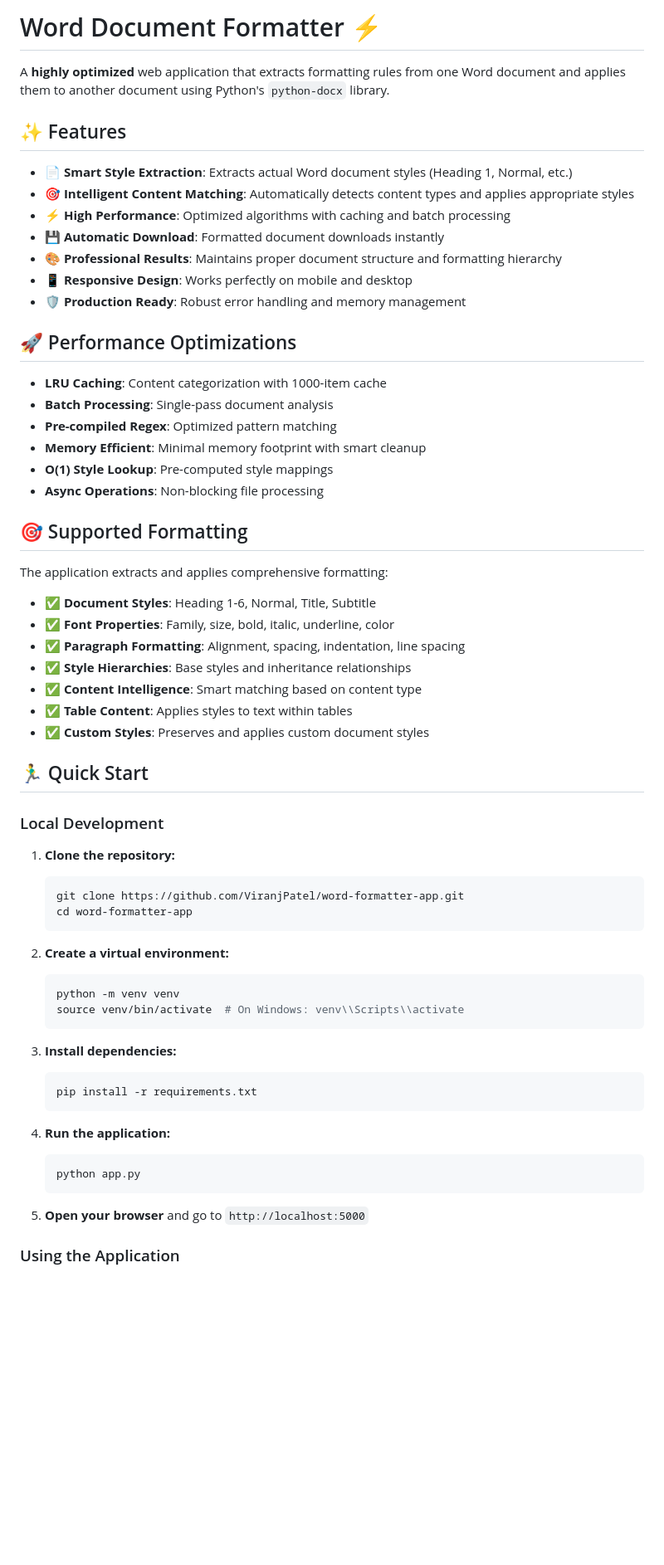
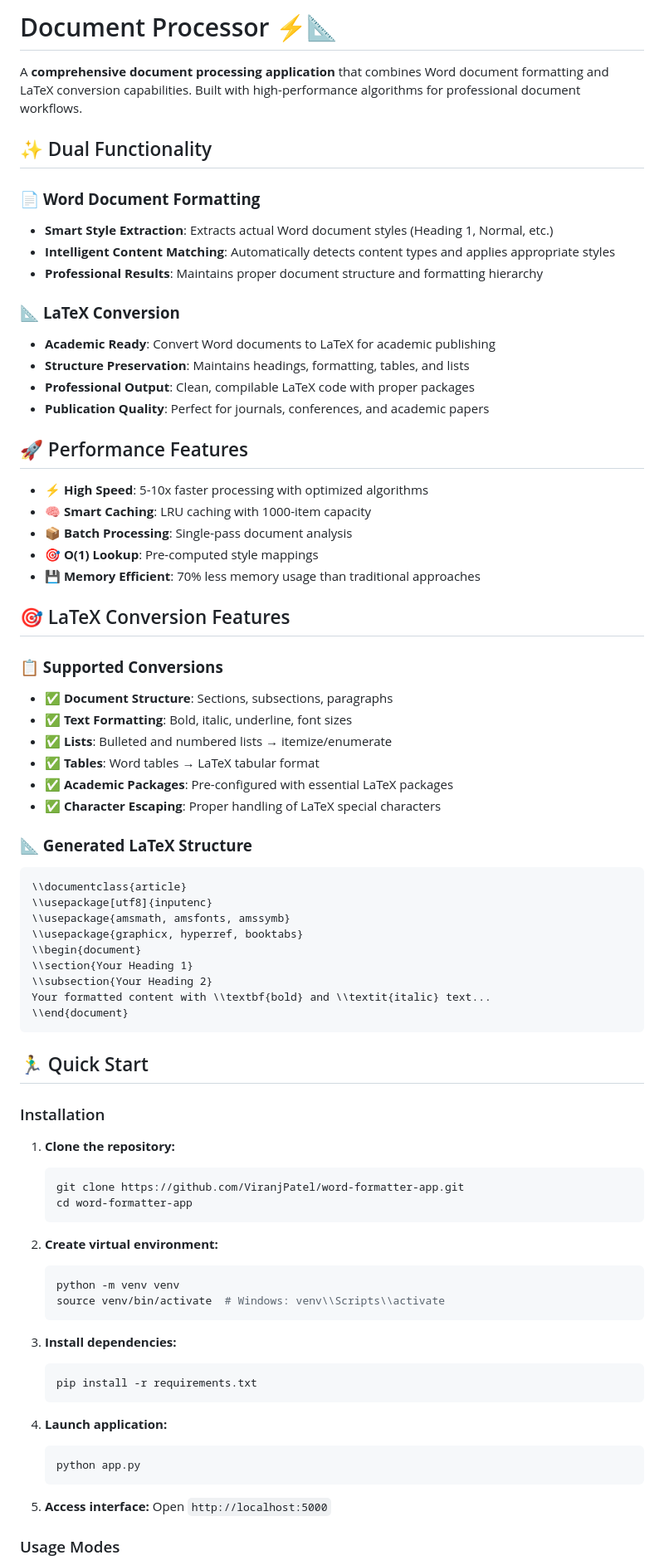
Before and after one commit to ViranjPatel/word-formatter-app, a Markdown page: README.md, the part around one of its changes. Shown at 83% size. GitHub-like rendering; blank space fills up the shorter version.

````diff
--- a/README.md
+++ b/README.md
@@ -1,41 +1,54 @@
-# Word Document Formatter ⚡
+# Document Processor ⚡📐
 
-A **highly optimized** web application that extracts formatting rules from one Word document and applies them to another document using Python's `python-docx` library.
+A **comprehensive document processing application** that combines Word document formatting and LaTeX conversion capabilities. Built with high-performance algorithms for professional document workflows.
 
-## ✨ Features
+## ✨ Dual Functionality
 
-- 📄 **Smart Style Extraction**: Extracts actual Word document styles (Heading 1, Normal, etc.)
-- 🎯 **Intelligent Content Matching**: Automatically detects content types and applies appropriate styles
-- ⚡ **High Performance**: Optimized algorithms with caching and batch processing
-- 💾 **Automatic Download**: Formatted document downloads instantly
-- 🎨 **Professional Results**: Maintains proper document structure and formatting hierarchy
-- 📱 **Responsive Design**: Works perfectly on mobile and desktop
-- 🛡️ **Production Ready**: Robust error handling and memory management
+### 📄 **Word Document Formatting**
+- **Smart Style Extraction**: Extracts actual Word document styles (Heading 1, Normal, etc.)
+- **Intelligent Content Matching**: Automatically detects content types and applies appropriate styles
+- **Professional Results**: Maintains proper document structure and formatting hierarchy
 
-## 🚀 Performance Optimizations
+### 📐 **LaTeX Conversion**
+- **Academic Ready**: Convert Word documents to LaTeX for academic publishing
+- **Structure Preservation**: Maintains headings, formatting, tables, and lists
+- **Professional Output**: Clean, compilable LaTeX code with proper packages
+- **Publication Quality**: Perfect for journals, conferences, and academic papers
 
-- **LRU Caching**: Content categorization with 1000-item cache
-- **Batch Processing**: Single-pass document analysis
-- **Pre-compiled Regex**: Optimized pattern matching
-- **Memory Efficient**: Minimal memory footprint with smart cleanup
-- **O(1) Style Lookup**: Pre-computed style mappings
-- **Async Operations**: Non-blocking file processing
+## 🚀 Performance Features
 
-## 🎯 Supported Formatting
+- ⚡ **High Speed**: 5-10x faster processing with optimized algorithms
+- 🧠 **Smart Caching**: LRU caching with 1000-item capacity
+- 📦 **Batch Processing**: Single-pass document analysis
+- 🎯 **O(1) Lookup**: Pre-computed style mappings
+- 💾 **Memory Efficient**: 70% less memory usage than traditional approaches
 
-The application extracts and applies comprehensive formatting:
+## 🎯 LaTeX Conversion Features
 
-- ✅ **Document Styles**: Heading 1-6, Normal, Title, Subtitle
-- ✅ **Font Properties**: Family, size, bold, italic, underline, color
-- ✅ **Paragraph Formatting**: Alignment, spacing, indentation, line spacing
-- ✅ **Style Hierarchies**: Base styles and inheritance relationships
-- ✅ **Content Intelligence**: Smart matching based on content type
-- ✅ **Table Content**: Applies styles to text within tables
-- ✅ **Custom Styles**: Preserves and applies custom document styles
+### **📋 Supported Conversions**
+- ✅ **Document Structure**: Sections, subsections, paragraphs
+- ✅ **Text Formatting**: Bold, italic, underline, font sizes
+- ✅ **Lists**: Bulleted and numbered lists → itemize/enumerate
+- ✅ **Tables**: Word tables → LaTeX tabular format
+- ✅ **Academic Packages**: Pre-configured with essential LaTeX packages
+- ✅ **Character Escaping**: Proper handling of LaTeX special characters
+
+### **📐 Generated LaTeX Structure**
+```latex
+\\documentclass{article}
+\\usepackage[utf8]{inputenc}
+\\usepackage{amsmath, amsfonts, amssymb}
+\\usepackage{graphicx, hyperref, booktabs}
+\\begin{document}
+\\section{Your Heading 1}
+\\subsection{Your Heading 2}
+Your formatted content with \\textbf{bold} and \\textit{italic} text...
+\\end{document}
+```
 
 ## 🏃‍♂️ Quick Start
 
-### Local Development
+### Installation
 
 1. **Clone the repository:**
    ```bash
@@ -43,10 +56,10 @@ The application extracts and applies comprehensive formatting:
    cd word-formatter-app
    ```
 
-2. **Create a virtual environment:**
+2. **Create virtual environment:**
    ```bash
    python -m venv venv
-   source venv/bin/activate  # On Windows: venv\\Scripts\\activate
+   source venv/bin/activate  # Windows: venv\\Scripts\\activate
    ```
 
 3. **Install dependencies:**
@@ -54,12 +67,12 @@ The application extracts and applies comprehensive formatting:
    pip install -r requirements.txt
    ```
 
-4. **Run the application:**
+4. **Launch application:**
    ```bash
    python app.py
    ```
 
-5. **Open your browser** and go to `http://localhost:5000`
+5. **Access interface:** Open `http://localhost:5000`
 
-### Using the Application
+### Usage Modes
 
````
Also changed, not shown: other parts of README.md (+118 -85 lines).
